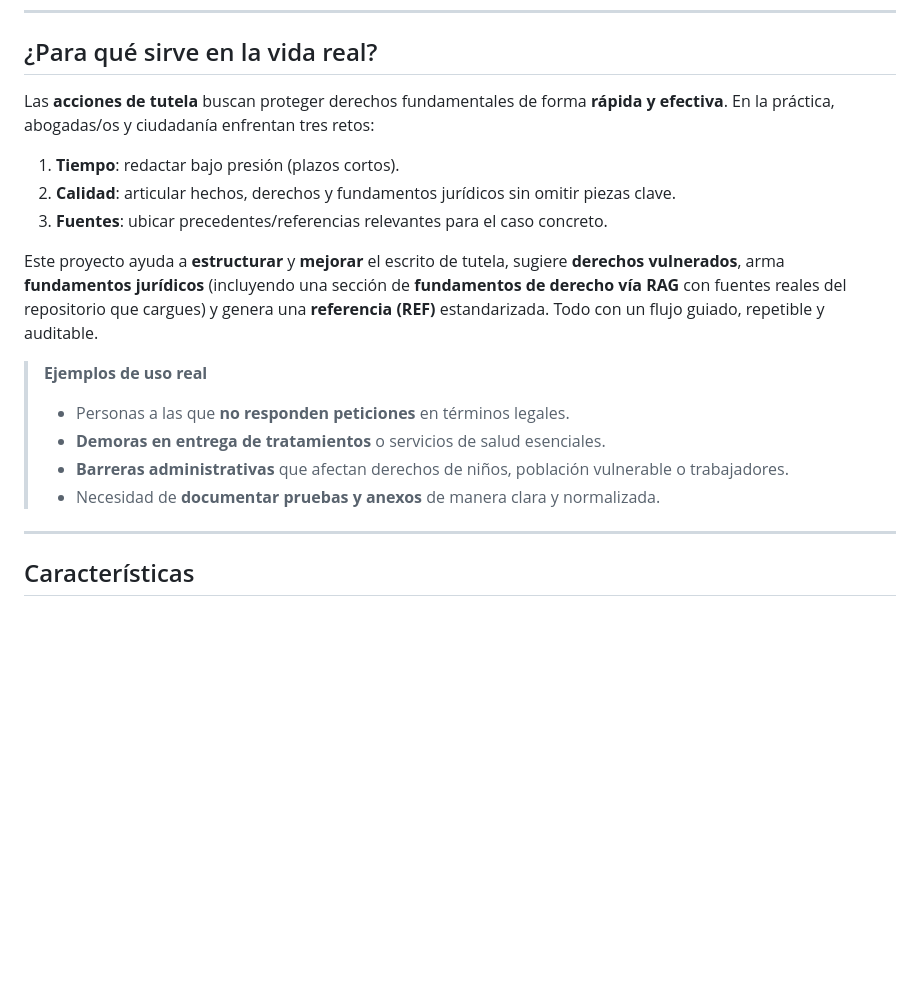
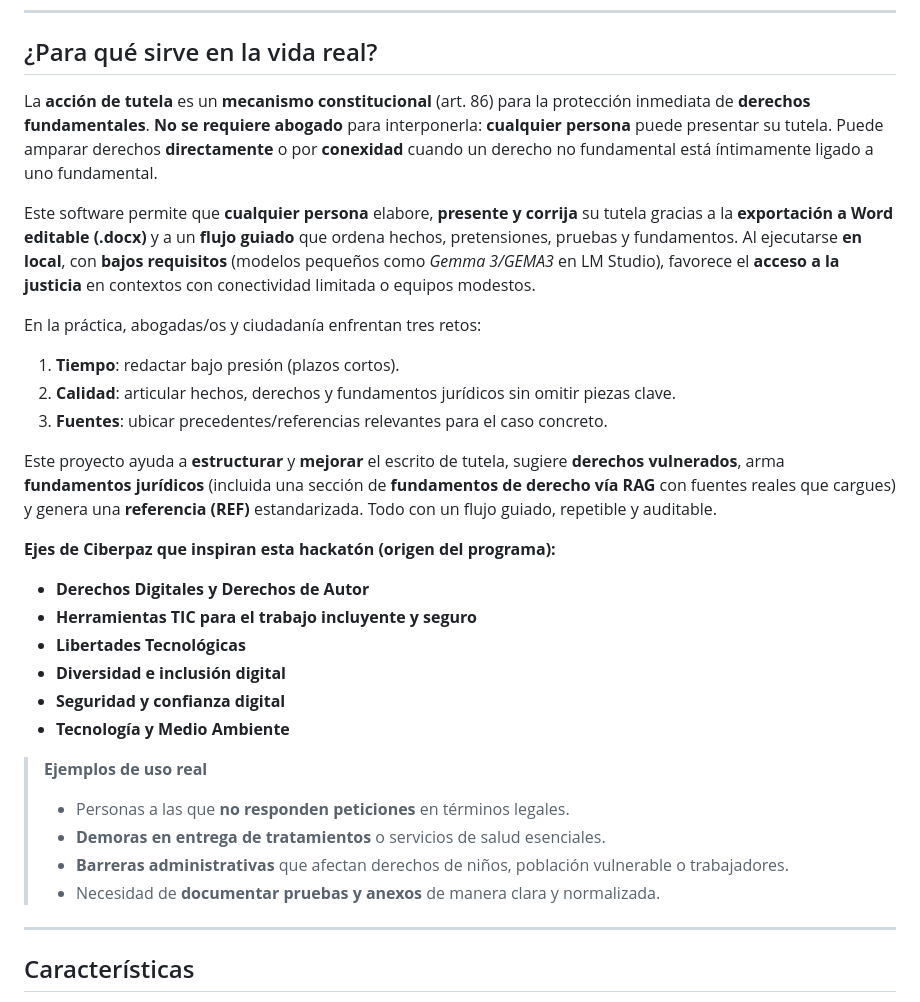
Before and after one commit to Kasuzu/Tutelia, a Markdown page: README.md, the part around the change. Rendered like a GitHub page; blank space fills up the shorter version.

```diff
--- a/README.md
+++ b/README.md
@@ -40,19 +40,31 @@ Asistente full-stack para **redactar acciones de tutela en Colombia** con apoyo
 
 ## ¿Para qué sirve en la vida real?
 
-Las **acciones de tutela** buscan proteger derechos fundamentales de forma **rápida y efectiva**. En la práctica, abogadas/os y ciudadanía enfrentan tres retos:
+La **acción de tutela** es un **mecanismo constitucional** (art. 86) para la protección inmediata de **derechos fundamentales**. **No se requiere abogado** para interponerla: **cualquier persona** puede presentar su tutela. Puede amparar derechos **directamente** o por **conexidad** cuando un derecho no fundamental está íntimamente ligado a uno fundamental.
 
+Este software permite que **cualquier persona** elabore, **presente y corrija** su tutela gracias a la **exportación a Word editable (.docx)** y a un **flujo guiado** que ordena hechos, pretensiones, pruebas y fundamentos. Al ejecutarse **en local**, con **bajos requisitos** (modelos pequeños como *Gemma 3/GEMA3* en LM Studio), favorece el **acceso a la justicia** en contextos con conectividad limitada o equipos modestos.
+
+En la práctica, abogadas/os y ciudadanía enfrentan tres retos:
 1. **Tiempo**: redactar bajo presión (plazos cortos).
 2. **Calidad**: articular hechos, derechos y fundamentos jurídicos sin omitir piezas clave.
 3. **Fuentes**: ubicar precedentes/referencias relevantes para el caso concreto.
 
-Este proyecto ayuda a **estructurar** y **mejorar** el escrito de tutela, sugiere **derechos vulnerados**, arma **fundamentos jurídicos** (incluyendo una sección de **fundamentos de derecho vía RAG** con fuentes reales del repositorio que cargues) y genera una **referencia (REF)** estandarizada. Todo con un flujo guiado, repetible y auditable.
+Este proyecto ayuda a **estructurar** y **mejorar** el escrito de tutela, sugiere **derechos vulnerados**, arma **fundamentos jurídicos** (incluida una sección de **fundamentos de derecho vía RAG** con fuentes reales que cargues) y genera una **referencia (REF)** estandarizada. Todo con un flujo guiado, repetible y auditable.
+
+**Ejes de Ciberpaz que inspiran esta hackatón (origen del programa):**
+- **Derechos Digitales y Derechos de Autor**
+- **Herramientas TIC para el trabajo incluyente y seguro**
+- **Libertades Tecnológicas**
+- **Diversidad e inclusión digital**
+- **Seguridad y confianza digital**
+- **Tecnología y Medio Ambiente**
 
 > **Ejemplos de uso real**
 > - Personas a las que **no responden peticiones** en términos legales.
 > - **Demoras en entrega de tratamientos** o servicios de salud esenciales.
 > - **Barreras administrativas** que afectan derechos de niños, población vulnerable o trabajadores.
 > - Necesidad de **documentar pruebas y anexos** de manera clara y normalizada.
+
 
 ---
 
```
